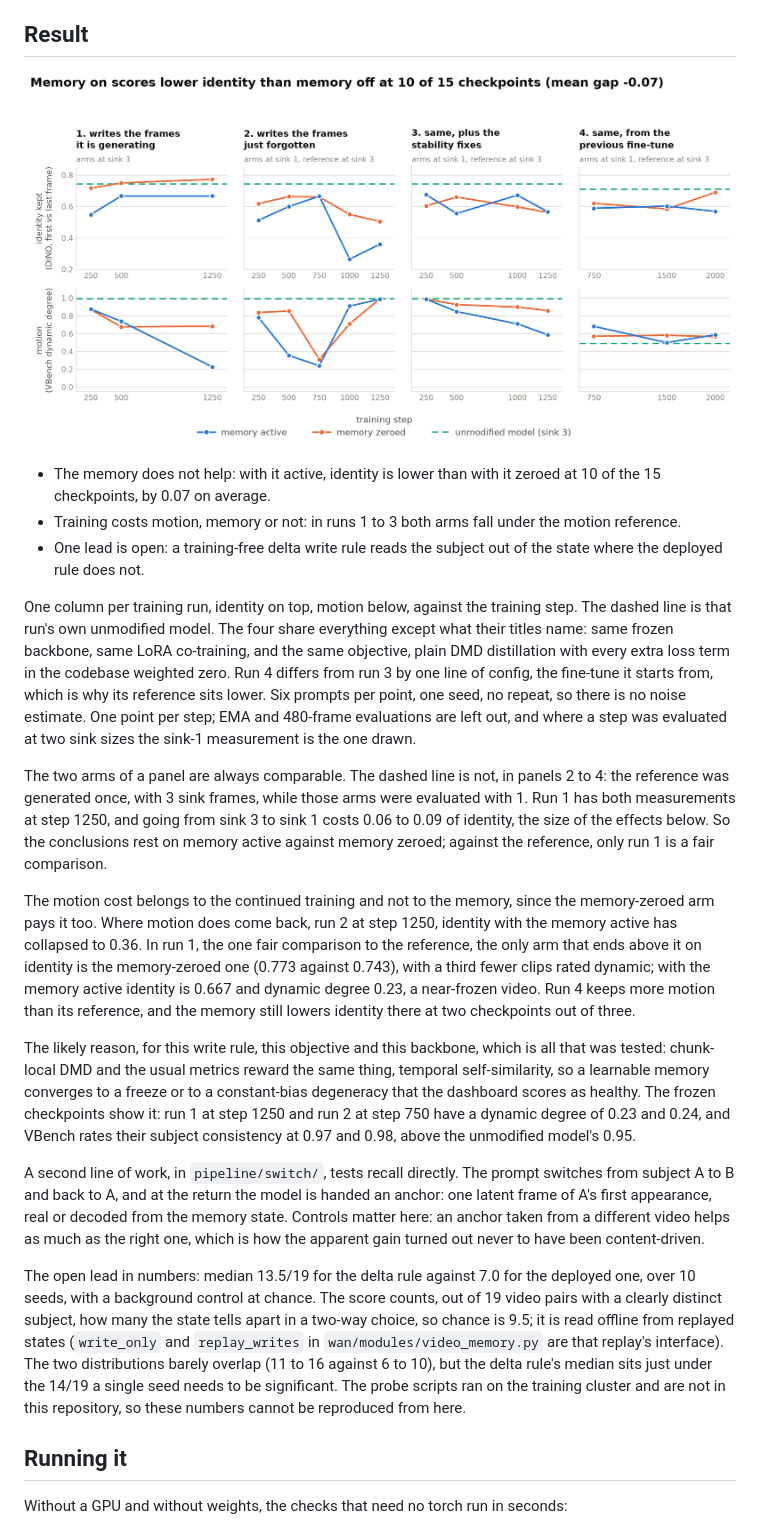
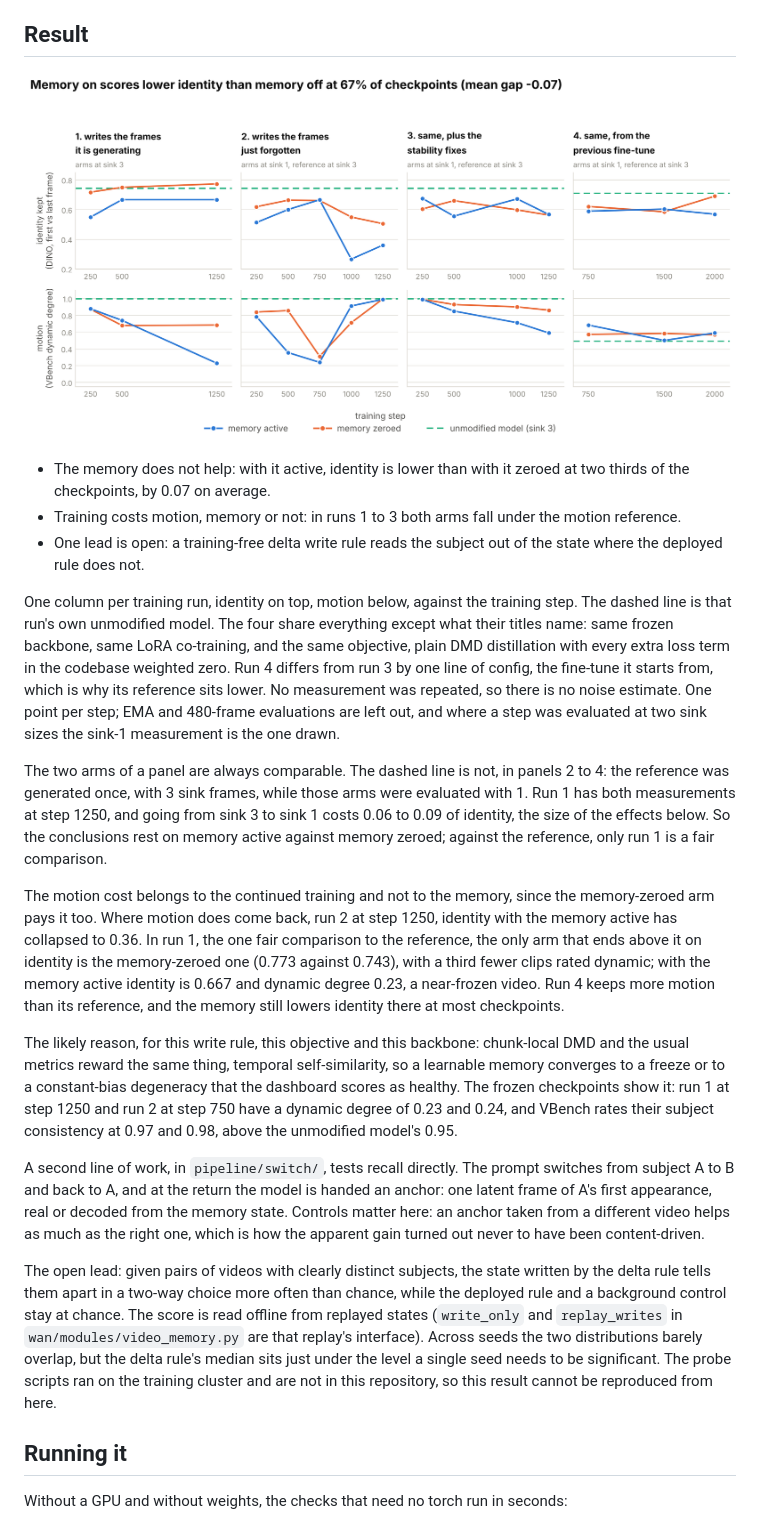
Before and after one commit to Aden1101/VideoMemory, a Markdown page: README.md, the part around the change. Rendered like a GitHub page; pictures changed too: assets/motion_identity.png.

Commit message:
README and figure: shares instead of counts

```diff
--- a/README.md
+++ b/README.md
@@ -65,8 +65,8 @@ are plain DMD; the twin is there to be read, not to explain the figure.
 
 ![motion vs identity](assets/motion_identity.png)
 
-- The memory does not help: with it active, identity is lower than with it zeroed at 10 of the
-  15 checkpoints, by 0.07 on average.
+- The memory does not help: with it active, identity is lower than with it zeroed at two thirds of
+  the checkpoints, by 0.07 on average.
 - Training costs motion, memory or not: in runs 1 to 3 both arms fall under the motion reference.
 - One lead is open: a training-free delta write rule reads the subject out of the state where
   the deployed rule does not.
@@ -75,8 +75,8 @@ One column per training run, identity on top, motion below, against the training
 dashed line is that run's own unmodified model. The four share everything except what their
 titles name: same frozen backbone, same LoRA co-training, and the same objective, plain DMD
 distillation with every extra loss term in the codebase weighted zero. Run 4 differs from run 3
-by one line of config, the fine-tune it starts from, which is why its reference sits lower. Six
-prompts per point, one seed, no repeat, so there is no noise estimate. One point per step; EMA
+by one line of config, the fine-tune it starts from, which is why its reference sits lower. No
+measurement was repeated, so there is no noise estimate. One point per step; EMA
 and 480-frame evaluations are left out, and where a step was evaluated at two sink sizes the
 sink-1 measurement is the one drawn.
 
@@ -92,10 +92,9 @@ collapsed to 0.36. In run 1, the one fair comparison to the reference, the only
 above it on identity is the memory-zeroed one (0.773 against 0.743), with a third fewer clips
 rated dynamic; with the memory active identity is 0.667 and dynamic degree 0.23, a near-frozen
 video. Run 4 keeps more motion than its reference, and the memory still lowers identity there at
-two checkpoints out of three.
+most checkpoints.
 
-The likely reason, for this write rule, this objective and this backbone, which is all that
-was tested: chunk-local DMD and the usual metrics reward the same thing, temporal
+The likely reason, for this write rule, this objective and this backbone: chunk-local DMD and the usual metrics reward the same thing, temporal
 self-similarity, so a learnable memory converges to a freeze or to a constant-bias degeneracy
 that the dashboard scores as healthy. The frozen checkpoints show it: run 1 at step 1250 and
 run 2 at step 750 have a dynamic degree of 0.23 and 0.24, and VBench rates their subject
@@ -107,14 +106,13 @@ of A's first appearance, real or decoded from the memory state. Controls matter
 taken from a different video helps as much as the right one, which is how the apparent gain
 turned out never to have been content-driven.
 
-The open lead in numbers: median 13.5/19 for the delta rule against 7.0 for the deployed one, over
-10 seeds, with a background control at chance. The score counts, out of 19 video pairs with a
-clearly distinct subject, how many the state tells apart in a two-way choice, so chance is 9.5; it
-is read offline from replayed states (`write_only` and `replay_writes` in
-`wan/modules/video_memory.py` are that replay's interface). The two distributions barely overlap (11
-to 16 against 6 to 10), but the delta rule's median sits just under the 14/19 a single seed needs to
-be significant. The probe scripts ran on the training cluster and are not in this repository, so
-these numbers cannot be reproduced from here.
+The open lead: given pairs of videos with clearly distinct subjects, the state written by the
+delta rule tells them apart in a two-way choice more often than chance, while the deployed rule
+and a background control stay at chance. The score is read offline from replayed states
+(`write_only` and `replay_writes` in `wan/modules/video_memory.py` are that replay's interface).
+Across seeds the two distributions barely overlap, but the delta rule's median sits just under
+the level a single seed needs to be significant. The probe scripts ran on the training cluster
+and are not in this repository, so this result cannot be reproduced from here.
 
 ## Running it
 
```
Also changed, not shown: 1 other file.
